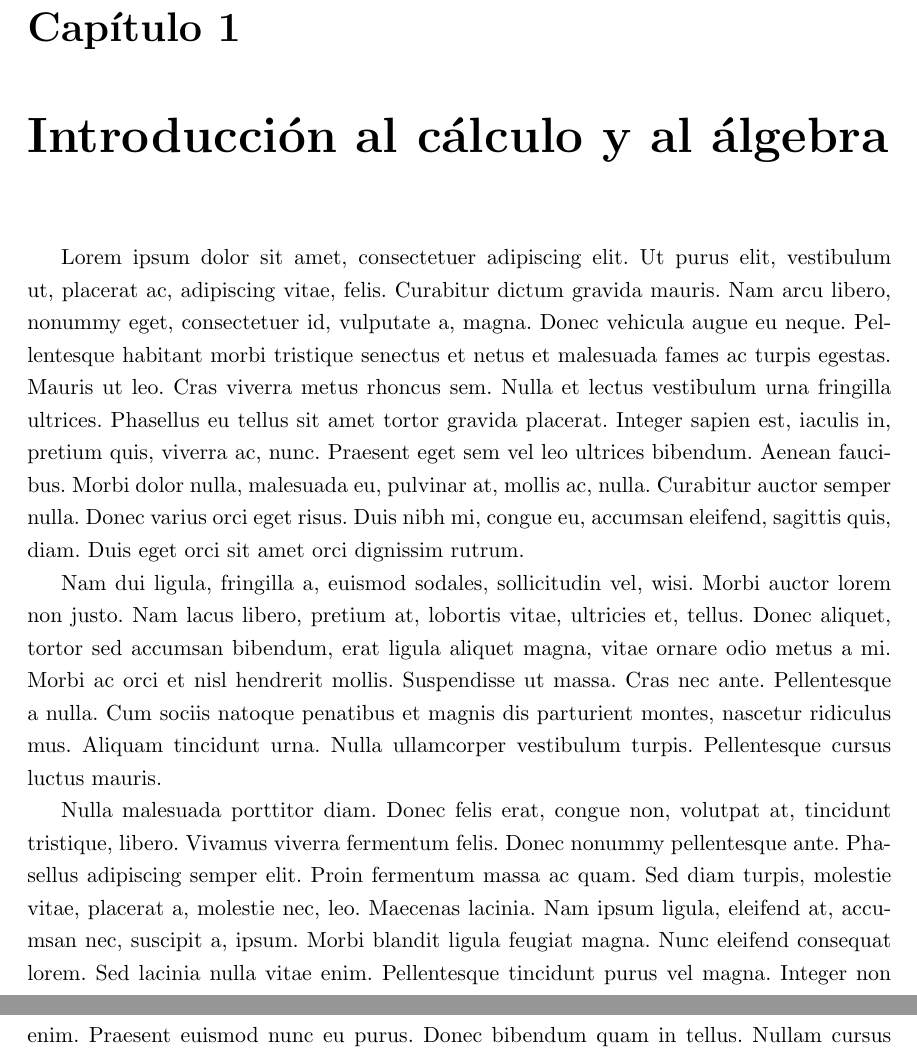
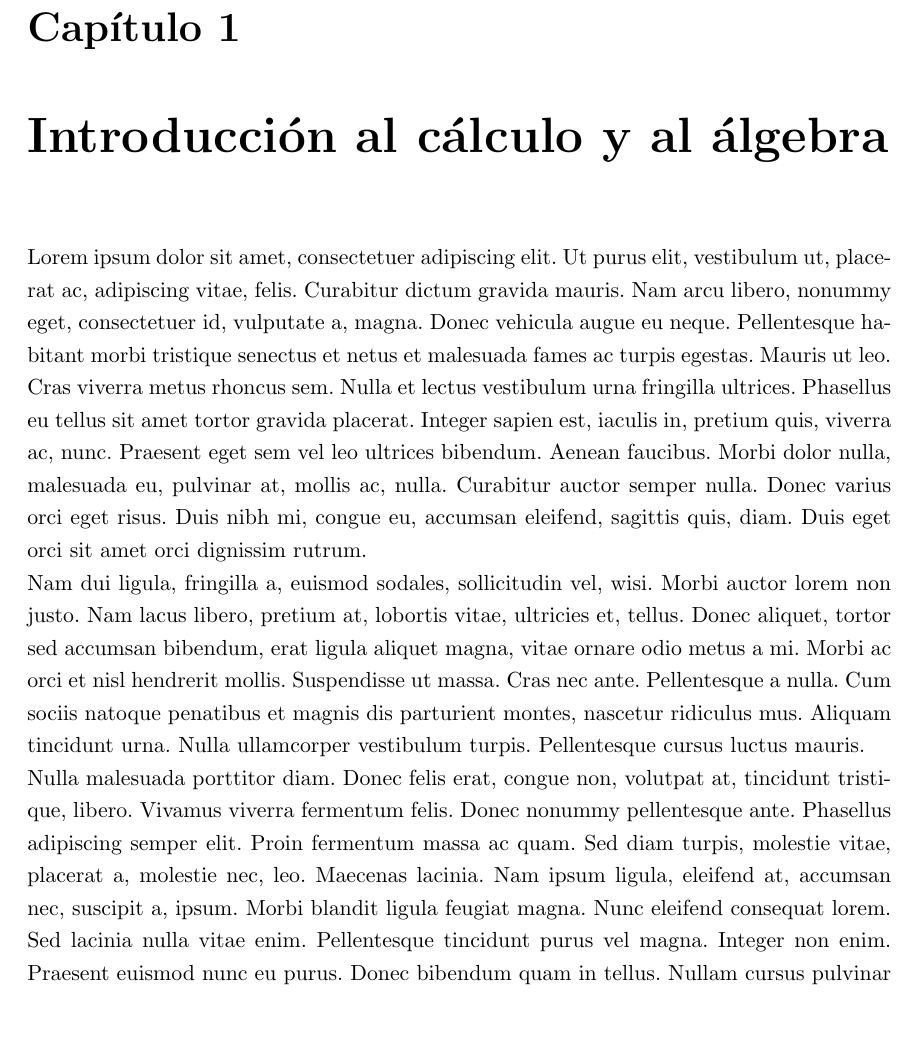
Before and after one commit to leohr/apunte-matematicas-para-economistas, a LaTeX document (apuntes-del-curso-IN700.tex, which reads preambulo/formato.tex): two parts of pages 3 and 4 of 14 before the commit and part of page 3 of 14 after it, the two joined at a grey line, cut so that both start at the same text, the shorter picture padded with empty space. Compiled offline with pdfLaTeX.

Commit message:
Remove par indent

```diff
--- a/preambulo/formato.tex
+++ b/preambulo/formato.tex
@@ -4,3 +4,6 @@
 
 % Símbolo para las proofs
 \renewcommand\qedsymbol{$\blacksquare$}
+
+% Sin sangría en los párrafos
+\setlength{\parindent}{0pt}
```
